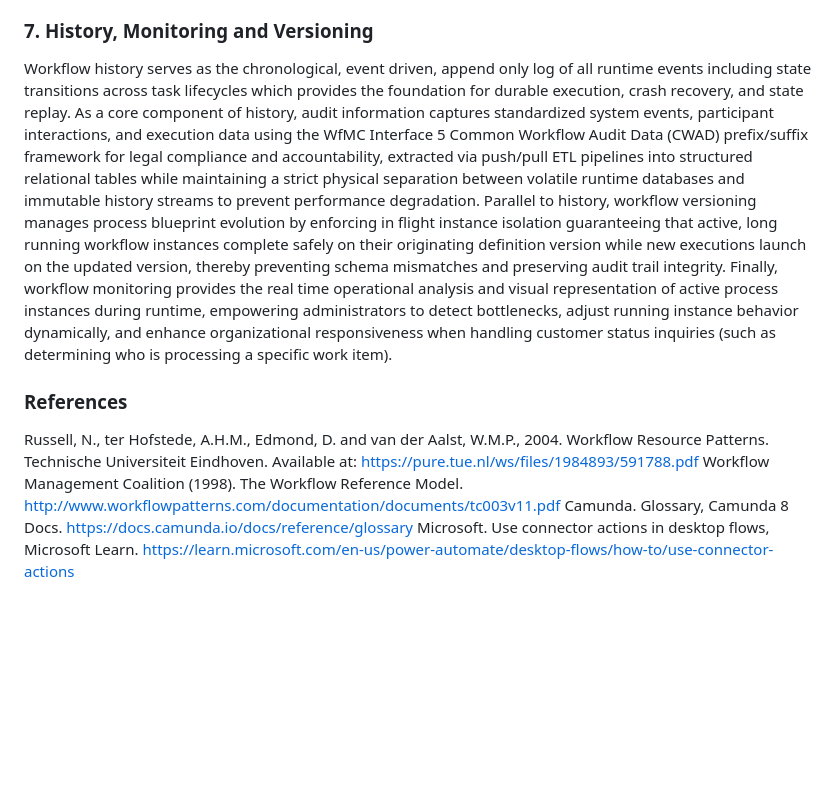
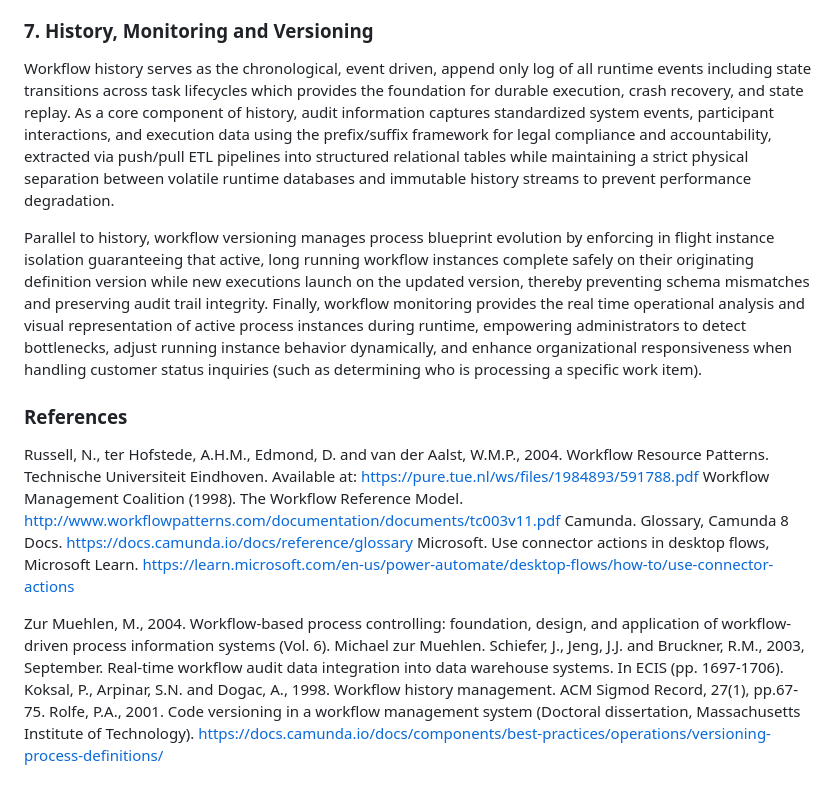
Before and after one commit to reneilwemolopyane/COS214-Prac6, a Markdown page: README.md, the part around the change. Rendered like a GitHub page; blank space fills up the shorter version.

Commit message:
shortened theme 7

```diff
--- a/README.md
+++ b/README.md
@@ -38,7 +38,9 @@ Approval is a normal state in a workflow, not an error: the workflow pauses unti
 Workflow systems keep the engine separate from external systems through defined interfaces: the WfMC Reference Model has dedicated interfaces for invoking external applications and for communicating with other engines (Workflow Management Coalition, 1995), and Camunda uses outbound connectors to call external systems and inbound connectors to bring events in (Camunda, 2025). Integration details are configuration, not code: Power Automate's connection references let one connection be reused across flows and environments without editing each action (Microsoft, 2024). For TIVIDY, this means a generic integration abstraction (databases, APIs, notifications) with configurable endpoints, and routing and assignment rules supplied per workflow, so our scenario is one application of a reusable engine.
 
 ### 7. History, Monitoring and Versioning
-Workflow history serves as the chronological, event driven, append only log of all runtime events including state transitions across task lifecycles which provides the foundation for durable execution, crash recovery, and state replay. As a core component of history, audit information captures standardized system events, participant interactions, and execution data using the WfMC Interface 5 Common Workflow Audit Data (CWAD) prefix/suffix framework for legal compliance and accountability, extracted via push/pull ETL pipelines into structured relational tables while maintaining a strict physical separation between volatile runtime databases and immutable history streams to prevent performance degradation. Parallel to history, workflow versioning manages process blueprint evolution by enforcing in flight instance isolation guaranteeing that active, long running workflow instances complete safely on their originating definition version while new executions launch on the updated version, thereby preventing schema mismatches and preserving audit trail integrity. Finally, workflow monitoring provides the real time operational analysis and visual representation of active process instances during runtime, empowering administrators to detect bottlenecks, adjust running instance behavior dynamically, and enhance organizational responsiveness when handling customer status inquiries (such as determining who is processing a specific work item).
+Workflow history serves as the chronological, event driven, append only log of all runtime events including state transitions across task lifecycles which provides the foundation for durable execution, crash recovery, and state replay. As a core component of history, audit information captures standardized system events, participant interactions, and execution data using the  prefix/suffix framework for legal compliance and accountability, extracted via push/pull ETL pipelines into structured relational tables while maintaining a strict physical separation between volatile runtime databases and immutable history streams to prevent performance degradation.
+
+Parallel to history, workflow versioning manages process blueprint evolution by enforcing in flight instance isolation guaranteeing that active, long running workflow instances complete safely on their originating definition version while new executions launch on the updated version, thereby preventing schema mismatches and preserving audit trail integrity. Finally, workflow monitoring provides the real time operational analysis and visual representation of active process instances during runtime, empowering administrators to detect bottlenecks, adjust running instance behavior dynamically, and enhance organizational responsiveness when handling customer status inquiries (such as determining who is processing a specific work item).
 
 ### References
 
@@ -46,3 +48,9 @@ Russell, N., ter Hofstede, A.H.M., Edmond, D. and van der Aalst, W.M.P., 2004. W
 Workflow Management Coalition (1998). The Workflow Reference Model. http://www.workflowpatterns.com/documentation/documents/tc003v11.pdf
 Camunda. Glossary, Camunda 8 Docs. https://docs.camunda.io/docs/reference/glossary
 Microsoft. Use connector actions in desktop flows, Microsoft Learn. https://learn.microsoft.com/en-us/power-automate/desktop-flows/how-to/use-connector-actions
+
+Zur Muehlen, M., 2004. Workflow-based process controlling: foundation, design, and application of workflow-driven process information systems (Vol. 6). Michael zur Muehlen.
+Schiefer, J., Jeng, J.J. and Bruckner, R.M., 2003, September. Real-time workflow audit data integration into data warehouse systems. In ECIS (pp. 1697-1706).
+Koksal, P., Arpinar, S.N. and Dogac, A., 1998. Workflow history management. ACM Sigmod Record, 27(1), pp.67-75.
+Rolfe, P.A., 2001. Code versioning in a workflow management system (Doctoral dissertation, Massachusetts Institute of Technology).
+https://docs.camunda.io/docs/components/best-practices/operations/versioning-process-definitions/
```
